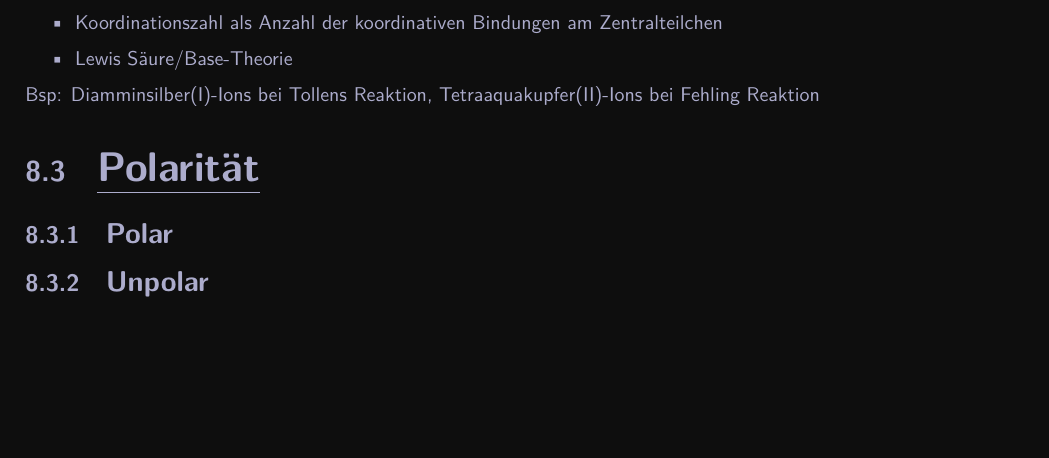
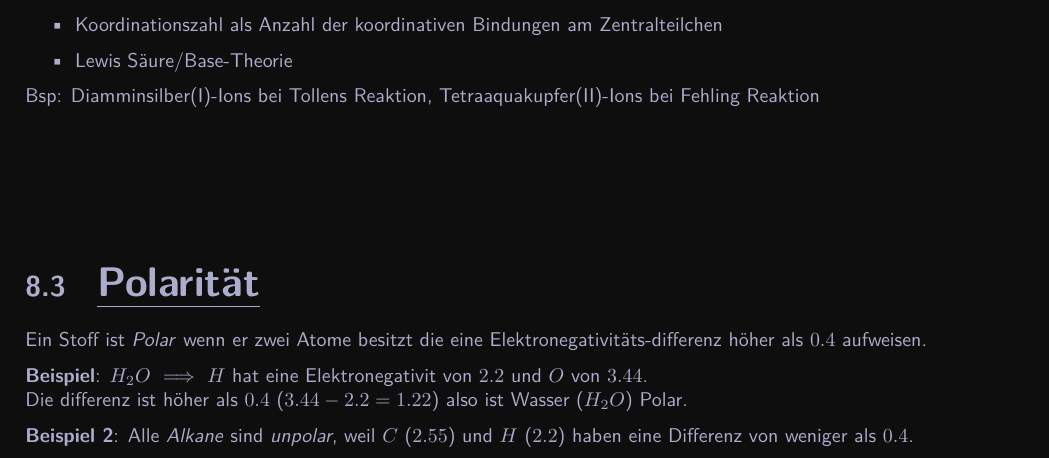
Before and after one commit to OfflineBot/chemie_tex, a LaTeX document (main.tex, which reads src/allgemein/allgemein.tex, src/allgemein/polarität.tex): part of page 33 of 37 before the commit and part of page 33 of 38 after it, cut so that both start at the same text, the shorter picture padded with empty space. Compiled offline with pdfLaTeX.

Commit message:
prettier

```diff
--- a/src/allgemein/allgemein.tex
+++ b/src/allgemein/allgemein.tex
@@ -1,5 +1,7 @@
 \chapter{Allgemeines}
 
 \input{src/allgemein/homologe_reihen}
+\secspacehuge
 \input{src/allgemein/bindungen}
+\secspacehuge
 \input{src/allgemein/polarität.tex}
@@ -15,2 +27,3 @@
 \input{src/allgemein/schreibweisen.tex}
+\secspacehuge
 \input{src/allgemein/wichtige_stoffe}
--- a/src/allgemein/polarität.tex
+++ b/src/allgemein/polarität.tex
@@ -1,3 +1,7 @@
 \section{Polarität}
-\subsection{Polar}
-\subsection{Unpolar}
+Ein Stoff ist \textit{Polar} wenn er zwei Atome besitzt die eine Elektronegativitäts-differenz höher als $0.4$ aufweisen.
+
+\textbf{Beispiel}: $H_2O$ $\implies$ $H$ hat eine Elektronegativit von $2.2$ und $O$ von $3.44$. \\
+Die differenz ist höher als $0.4$ ($3.44-2.2=1.22$) also ist Wasser ($H_2O$) Polar.
+
+\textbf{Beispiel 2}: Alle \textit{Alkane} sind \textit{unpolar}, weil $C$ ($2.55$) und $H$ ($2.2$) haben eine Differenz von weniger als $0.4$.
```
Also changed, not shown: main.pdf, src/allgemein/allgemein.tex (10 more changed lines), 2 other files.
